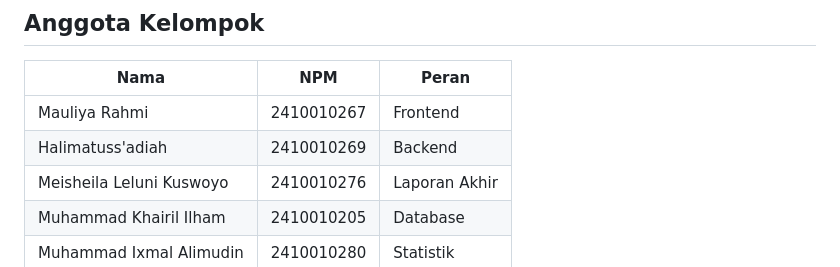
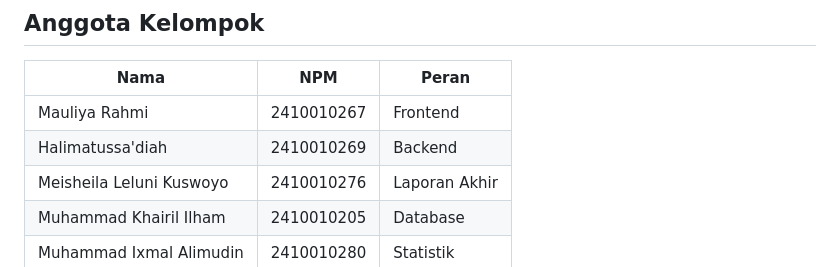
Before and after one commit to liyeeeliy/Websocket-game-memory, a Markdown page: README.md, the part around the change. GitHub-like rendering.

```diff
--- a/README.md
+++ b/README.md
@@ -11,7 +11,7 @@ Dua pemain saling berhadapan dalam satu room, bergiliran membuka kartu untuk men
 | Nama | NPM | Peran |
 |---|---|---|
 | Mauliya Rahmi| 2410010267 | Frontend|
-| Halimatuss'adiah |2410010269| Backend |
+| Halimatussa'diah |2410010269| Backend |
 | Meisheila Leluni Kuswoyo| 2410010276 | Laporan Akhir |
 | Muhammad Khairil Ilham | 2410010205 | Database |
 |  Muhammad Ixmal Alimudin | 2410010280 |Statistik |
```
